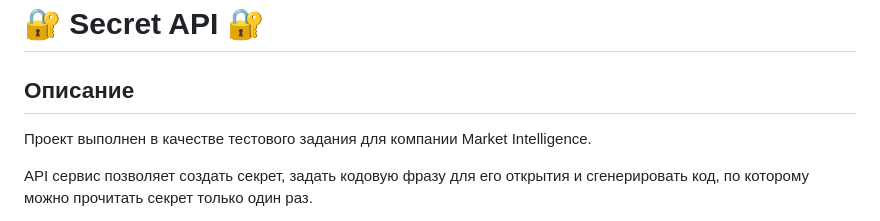
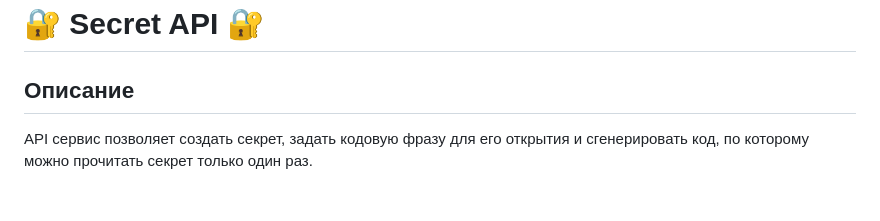
Before and after one commit to blakkheart/secrets_test_task, a Markdown page: README.md, the part around the change. Rendered like a GitHub page; blank space fills up the shorter version.

```diff
--- a/README.md
+++ b/README.md
@@ -2,8 +2,6 @@
 # 🔐 Secret API 🔐
 
 ## Описание
-
-Проект выполнен в качестве тестового задания для компании Market Intelligence.
 
 API сервис позволяет создать секрет, задать кодовую фразу для его открытия и cгенерировать код, по которому можно прочитать секрет только один раз.
 -   Метод  `/generate`  принимает секрет и кодовую фразу и отдает  `secret_key` , по которому этот секрет можно получить.
```
